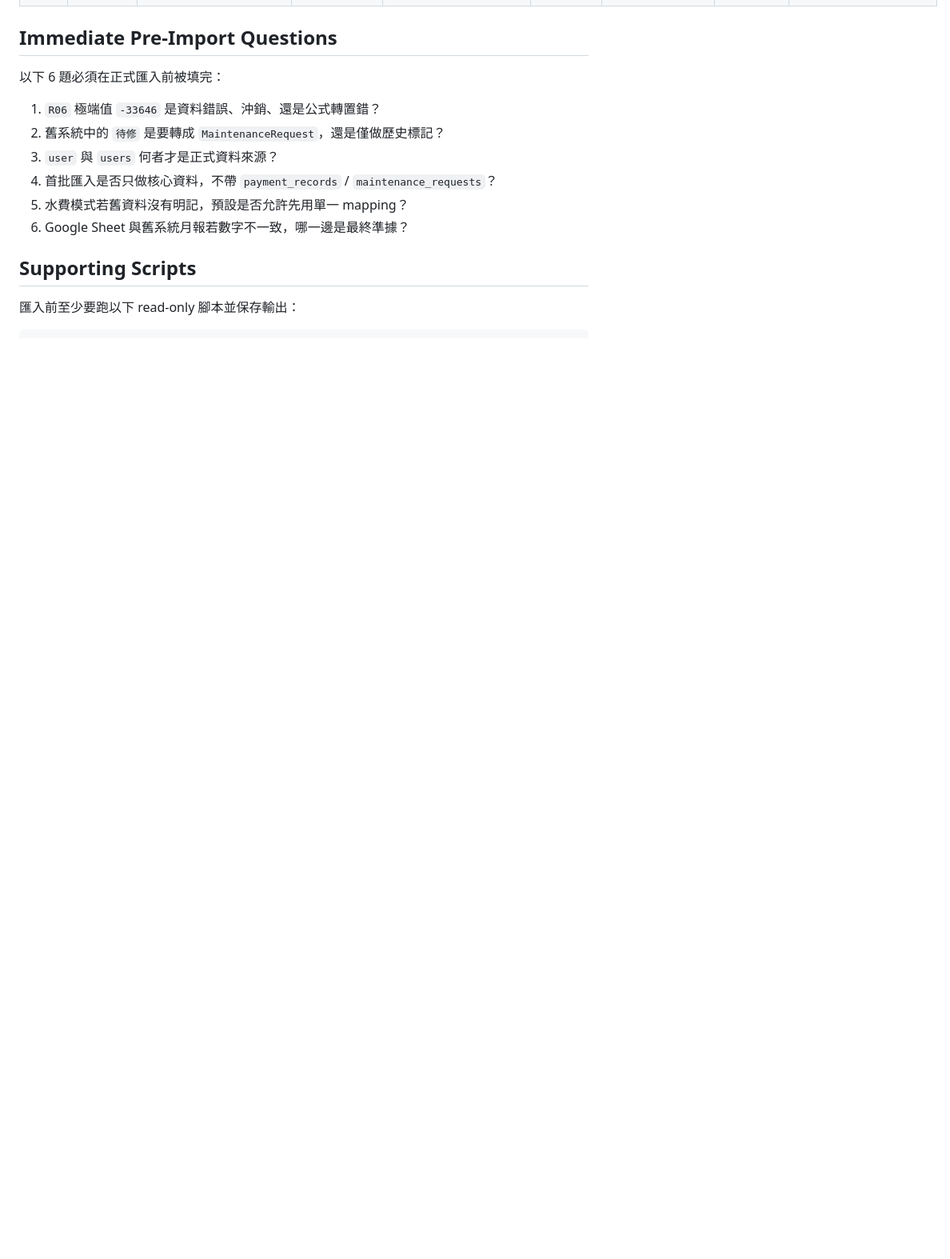
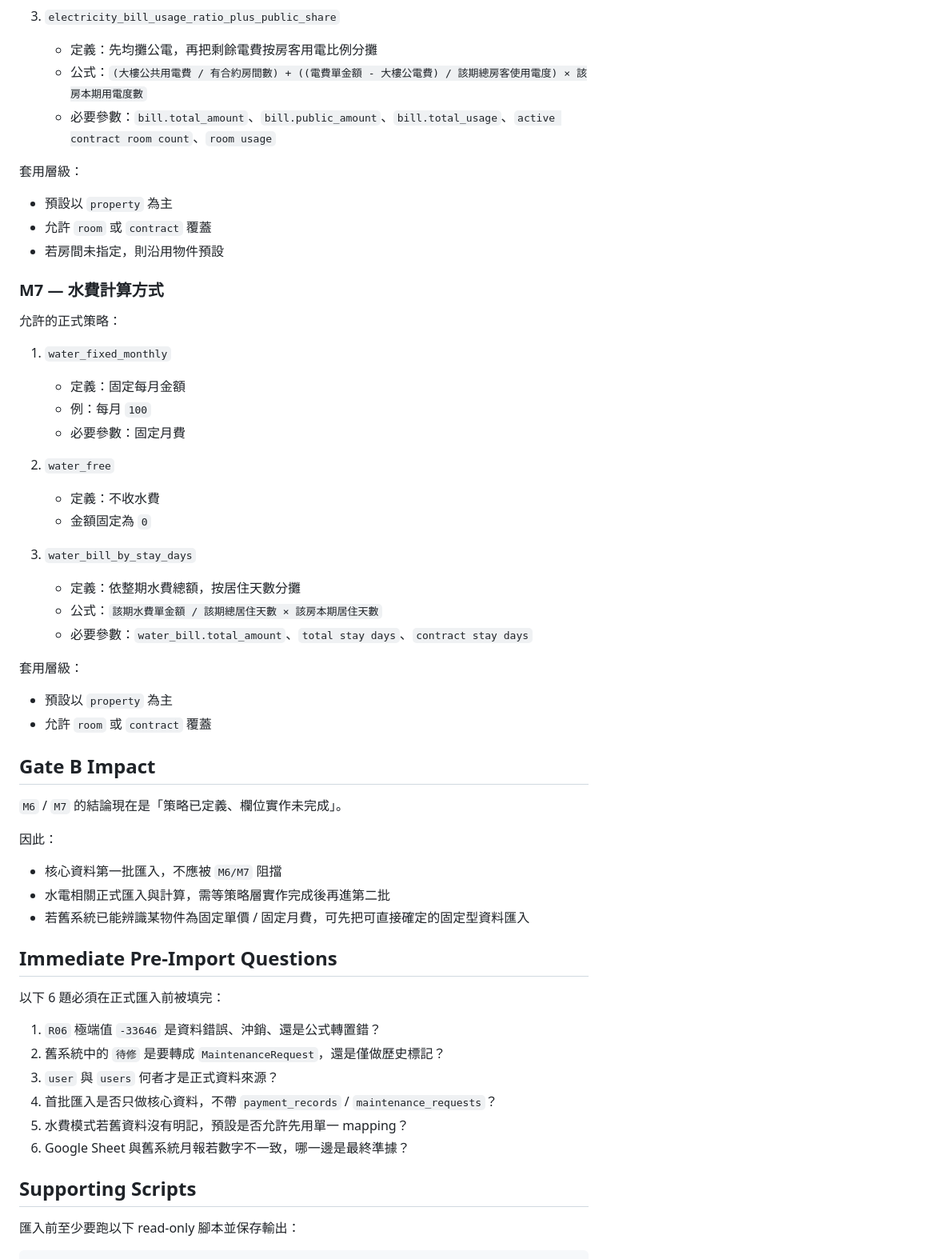
Before and after one commit to cch0919542639-gif/rental-management-v2, a Markdown page: docs/operations/real-data-manual-fields-checklist.md, the part around one of its changes. Shown at 80% size. GitHub-like rendering; blank space fills up the shorter version.

Commit message:
docs: define utility billing policy for real data import

```diff
--- a/docs/operations/real-data-manual-fields-checklist.md
+++ b/docs/operations/real-data-manual-fields-checklist.md
@@ -50,3 +123,47 @@ Status: Draft gate document
+3. `electricity_bill_usage_ratio_plus_public_share`
+   - 定義：先均攤公電，再把剩餘電費按房客用電比例分攤
+   - 公式：`(大樓公共用電費 / 有合約房間數) + ((電費單金額 - 大樓公電費) / 該期總房客使用電度) × 該房本期用電度數`
+   - 必要參數：`bill.total_amount`、`bill.public_amount`、`bill.total_usage`、`active contract room count`、`room usage`
+
+套用層級：
+
+- 預設以 `property` 為主
+- 允許 `room` 或 `contract` 覆蓋
+- 若房間未指定，則沿用物件預設
+
+### M7 — 水費計算方式
+
+允許的正式策略：
+
+1. `water_fixed_monthly`
+   - 定義：固定每月金額
+   - 例：每月 `100`
+   - 必要參數：固定月費
+
+2. `water_free`
+   - 定義：不收水費
+   - 金額固定為 `0`
+
+3. `water_bill_by_stay_days`
+   - 定義：依整期水費總額，按居住天數分攤
+   - 公式：`該期水費單金額 / 該期總居住天數 × 該房本期居住天數`
+   - 必要參數：`water_bill.total_amount`、`total stay days`、`contract stay days`
+
+套用層級：
+
+- 預設以 `property` 為主
+- 允許 `room` 或 `contract` 覆蓋
+
+## Gate B Impact
+
+`M6` / `M7` 的結論現在是「策略已定義、欄位實作未完成」。
+
+因此：
+
+- 核心資料第一批匯入，不應被 `M6/M7` 阻擋
+- 水電相關正式匯入與計算，需等策略層實作完成後再進第二批
+- 若舊系統已能辨識某物件為固定單價 / 固定月費，可先把可直接確定的固定型資料匯入
+
 ## Immediate Pre-Import Questions
 
 以下 6 題必須在正式匯入前被填完：
```
Also changed, not shown: other parts of docs/operations/real-data-manual-fields-checklist.md (+73 -0 lines), docs/operations/utility-billing-policy-draft.md (added, +153 -0 lines).
